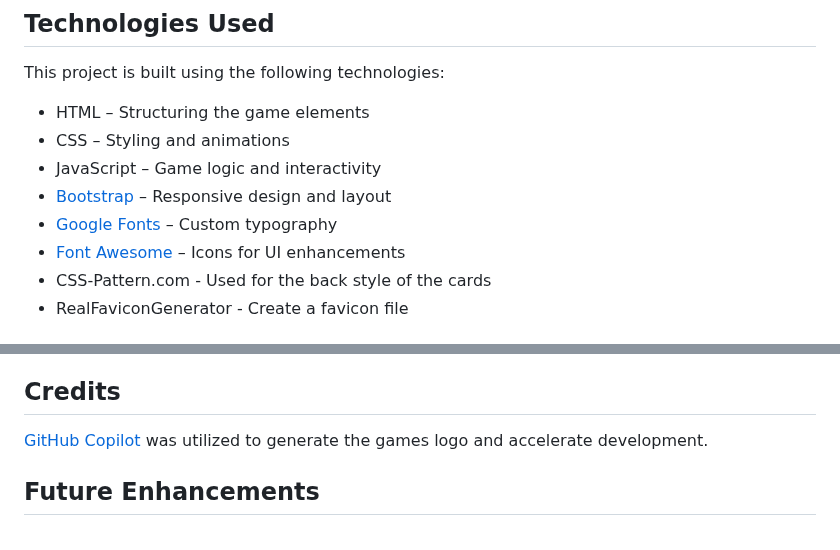
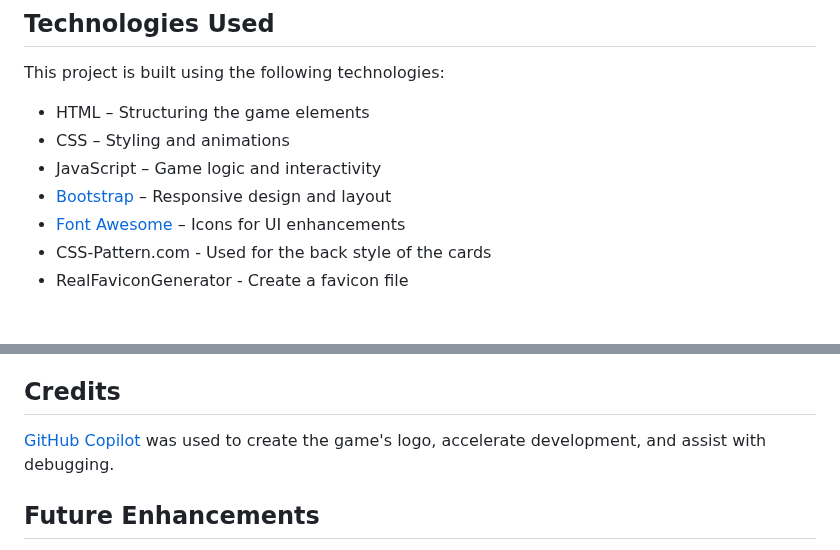
Before and after one commit to CARRIXK/flipping-genius, a Markdown page: README.md, 2 parts joined by grey strips. Drawn GitHub-style.

```diff
--- a/README.md
+++ b/README.md
@@ -12,7 +12,6 @@ This project is built using the following technologies:
 - CSS – Styling and animations
 - JavaScript – Game logic and interactivity
 - [Bootstrap](https://getbootstrap.com)  – Responsive design and layout
-- [Google Fonts](https://fonts.google.com/)  – Custom typography
 - [Font Awesome](https://fontawesome.com/kits/1110908b34/setup?created=yes&hosting=hosted) – Icons for UI enhancements
 - CSS-Pattern.com - Used for the back style of the cards
 - RealFaviconGenerator - Create a favicon file
@@ -91,7 +90,7 @@ Deployment steps:
 
 ## Credits
 
-[GitHub Copilot](https://copilot.github.com) was utilized to generate the games logo and accelerate development.
+[GitHub Copilot](https://copilot.github.com) was used to create the game's logo, accelerate development, and assist with debugging.
 
 
 ## Future Enhancements
```
